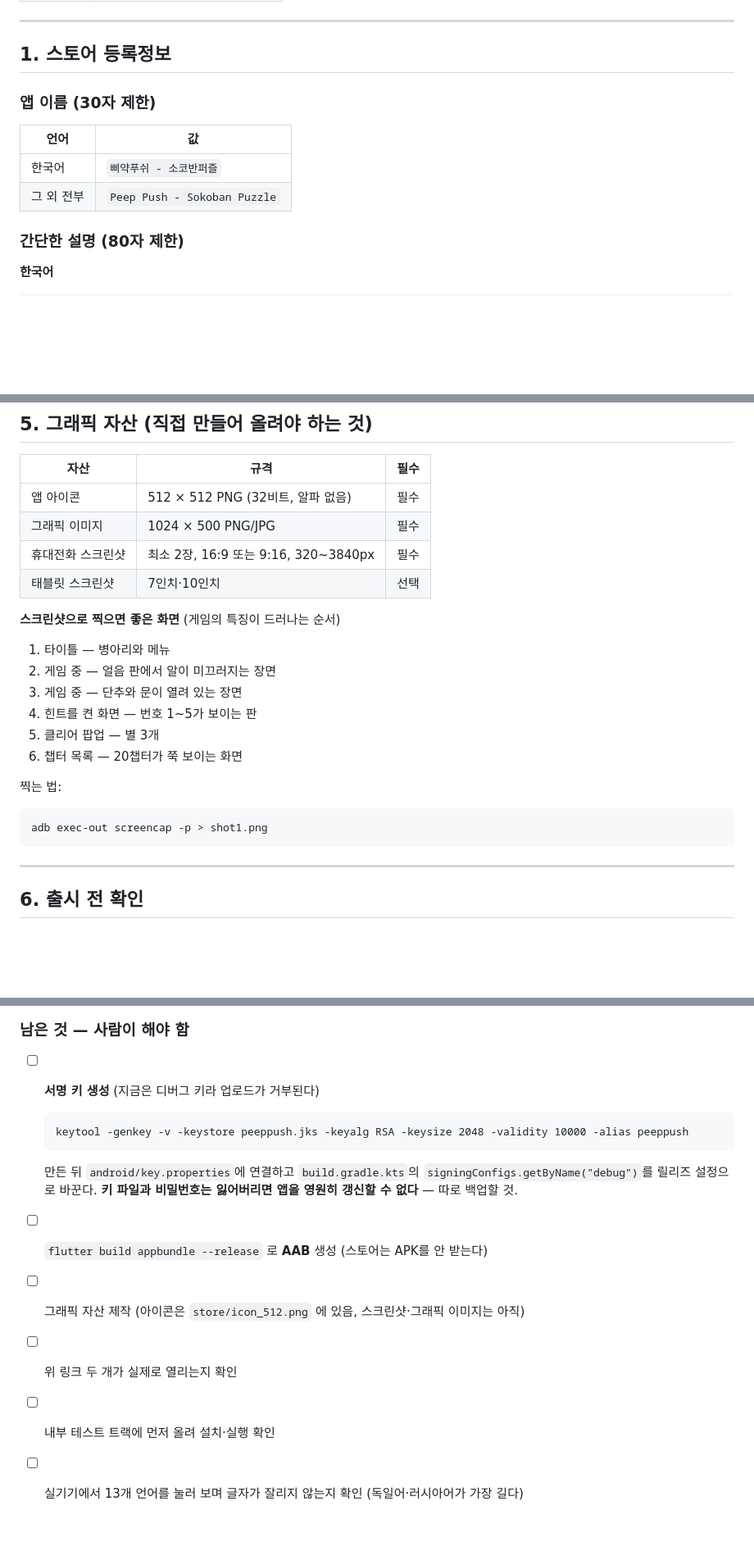
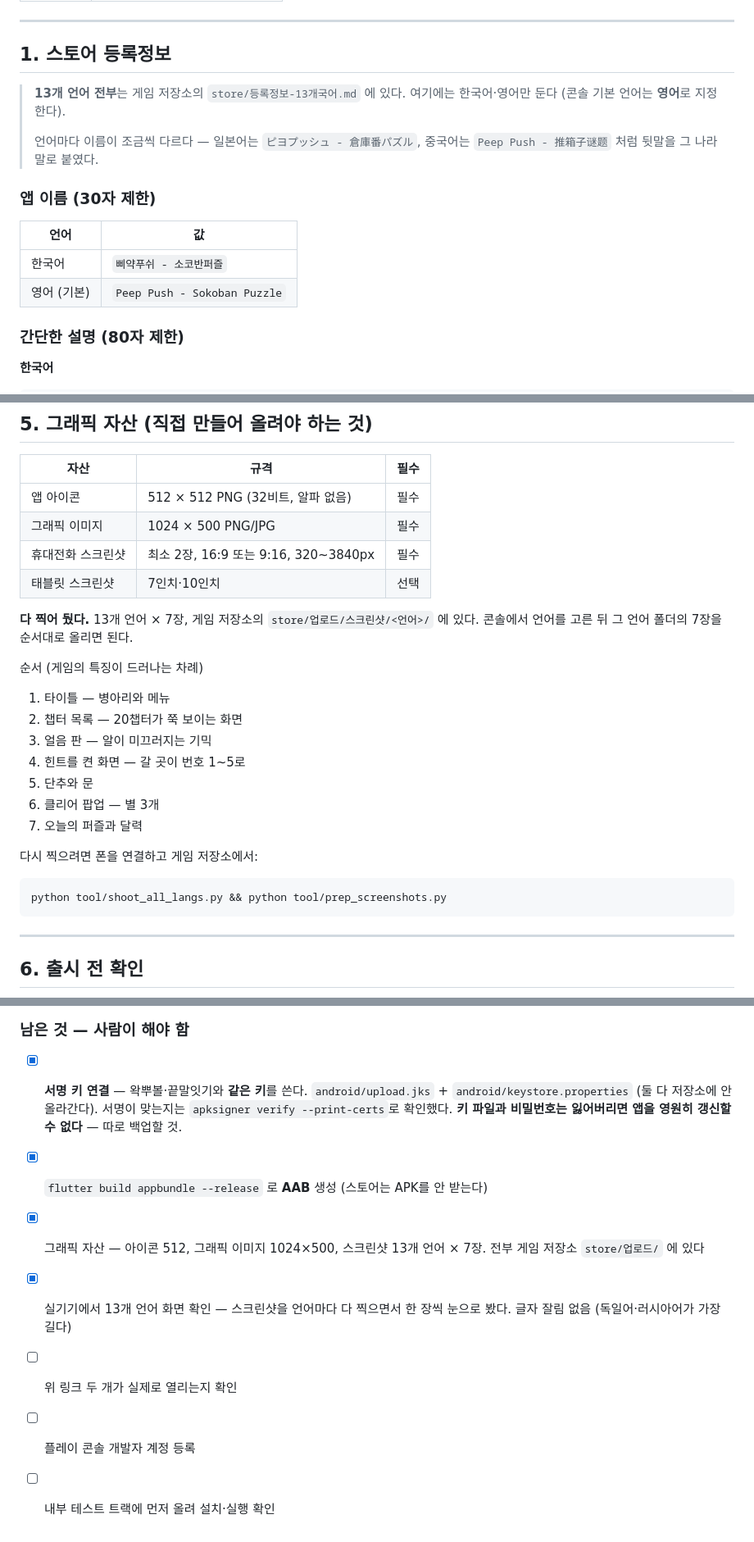
Before and after one commit to Yongminlee2/legal, a Markdown page: peeppush/store-listing.md, 3 parts joined by grey strips. Shown at 82% size. GitHub-like rendering; blank space fills up the shorter version.

Commit message:
삐약푸쉬 — 13개 언어 등록정보·스크린샷 준비 완료 반영
- 등록정보 13개 언어는 게임 저장소 store/등록정보-13개국어.md 로 안내
- 스크린샷 13개 언어 × 7장 촬영 완료 (다시 찍는 명령도 적어 둠)
- 서명 키는 왁뿌볼·끝말잇기와 같은 키를 쓴다 (새로 만들지 않음)
- 남은 항목을 콘솔 작업만 남도록 정리

````diff
--- a/peeppush/store-listing.md
+++ b/peeppush/store-listing.md
@@ -12,12 +12,18 @@
 
 ## 1. 스토어 등록정보
 
+> **13개 언어 전부**는 게임 저장소의 `store/등록정보-13개국어.md` 에 있다.
+> 여기에는 한국어·영어만 둔다 (콘솔 기본 언어는 **영어**로 지정한다).
+>
+> 언어마다 이름이 조금씩 다르다 — 일본어는 `ピヨプッシュ - 倉庫番パズル`,
+> 중국어는 `Peep Push - 推箱子谜题` 처럼 뒷말을 그 나라 말로 붙였다.
+
 ### 앱 이름 (30자 제한)
 
 | 언어 | 값 |
 |---|---|
 | 한국어 | `삐약푸쉬 - 소코반퍼즐` |
-| 그 외 전부 | `Peep Push - Sokoban Puzzle` |
+| 영어 (기본) | `Peep Push - Sokoban Puzzle` |
 
 ### 간단한 설명 (80자 제한)
 
@@ -172,18 +178,23 @@ Families 정책 심사가 추가로 붙는다.
 | 휴대전화 스크린샷 | 최소 2장, 16:9 또는 9:16, 320~3840px | 필수 |
 | 태블릿 스크린샷 | 7인치·10인치 | 선택 |
 
-**스크린샷으로 찍으면 좋은 화면** (게임의 특징이 드러나는 순서)
+**다 찍어 뒀다.** 13개 언어 × 7장, 게임 저장소의
+`store/업로드/스크린샷/<언어>/` 에 있다. 콘솔에서 언어를 고른 뒤
+그 언어 폴더의 7장을 순서대로 올리면 된다.
+
+순서 (게임의 특징이 드러나는 차례)
 
 1. 타이틀 — 병아리와 메뉴
-2. 게임 중 — 얼음 판에서 알이 미끄러지는 장면
-3. 게임 중 — 단추와 문이 열려 있는 장면
-4. 힌트를 켠 화면 — 번호 1~5가 보이는 판
-5. 클리어 팝업 — 별 3개
-6. 챕터 목록 — 20챕터가 쭉 보이는 화면
+2. 챕터 목록 — 20챕터가 쭉 보이는 화면
+3. 얼음 판 — 알이 미끄러지는 기믹
+4. 힌트를 켠 화면 — 갈 곳이 번호 1~5로
+5. 단추와 문
+6. 클리어 팝업 — 별 3개
+7. 오늘의 퍼즐과 달력
 
-찍는 법:
+다시 찍으려면 폰을 연결하고 게임 저장소에서:
 ```bash
-adb exec-out screencap -p > shot1.png
+python tool/shoot_all_langs.py && python tool/prep_screenshots.py
 ```
 
 ---
@@ -211,16 +222,15 @@ adb exec-out screencap -p > shot1.png
 
 ### 남은 것 — 사람이 해야 함
 
-- [ ] **서명 키 생성** (지금은 디버그 키라 업로드가 거부된다)
-  ```
-  keytool -genkey -v -keystore peeppush.jks -keyalg RSA -keysize 2048 -validity 10000 -alias peeppush
-  ```
-  만든 뒤 `android/key.properties`에 연결하고 `build.gradle.kts`의
-  `signingConfigs.getByName("debug")`를 릴리즈 설정으로 바꾼다.
+- [x] **서명 키 연결** — 왁뿌볼·끝말잇기와 **같은 키**를 쓴다.
+  `android/upload.jks` + `android/keystore.properties` (둘 다 저장소에 안 올라간다).
+  서명이 맞는지는 `apksigner verify --print-certs`로 확인했다.
   **키 파일과 비밀번호는 잃어버리면 앱을 영원히 갱신할 수 없다** — 따로 백업할 것.
-- [ ] `flutter build appbundle --release` 로 **AAB** 생성 (스토어는 APK를 안 받는다)
-- [ ] 그래픽 자산 제작 (아이콘은 `store/icon_512.png` 에 있음, 스크린샷·그래픽 이미지는 아직)
+- [x] `flutter build appbundle --release` 로 **AAB** 생성 (스토어는 APK를 안 받는다)
+- [x] 그래픽 자산 — 아이콘 512, 그래픽 이미지 1024×500, 스크린샷 13개 언어 × 7장.
+      전부 게임 저장소 `store/업로드/` 에 있다
+- [x] 실기기에서 13개 언어 화면 확인 — 스크린샷을 언어마다 다 찍으면서
+      한 장씩 눈으로 봤다. 글자 잘림 없음 (독일어·러시아어가 가장 길다)
 - [ ] 위 링크 두 개가 실제로 열리는지 확인
+- [ ] 플레이 콘솔 개발자 계정 등록
 - [ ] 내부 테스트 트랙에 먼저 올려 설치·실행 확인
-- [ ] 실기기에서 13개 언어를 눌러 보며 글자가 잘리지 않는지 확인
-      (독일어·러시아어가 가장 길다)
````
